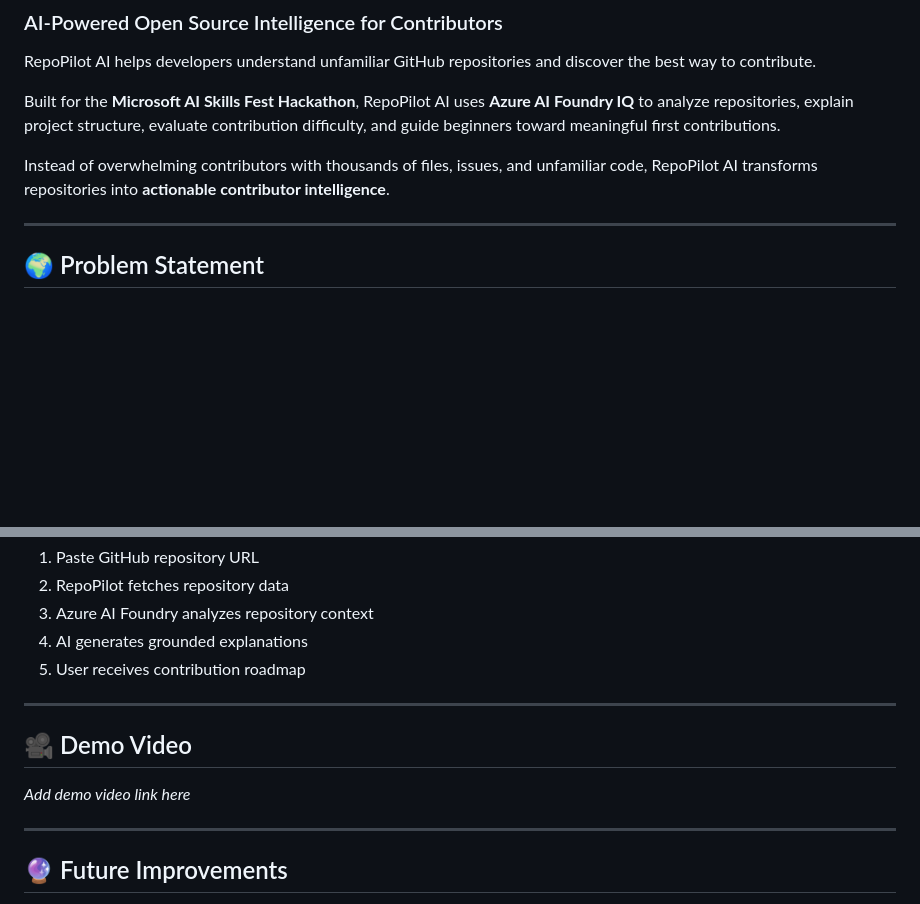
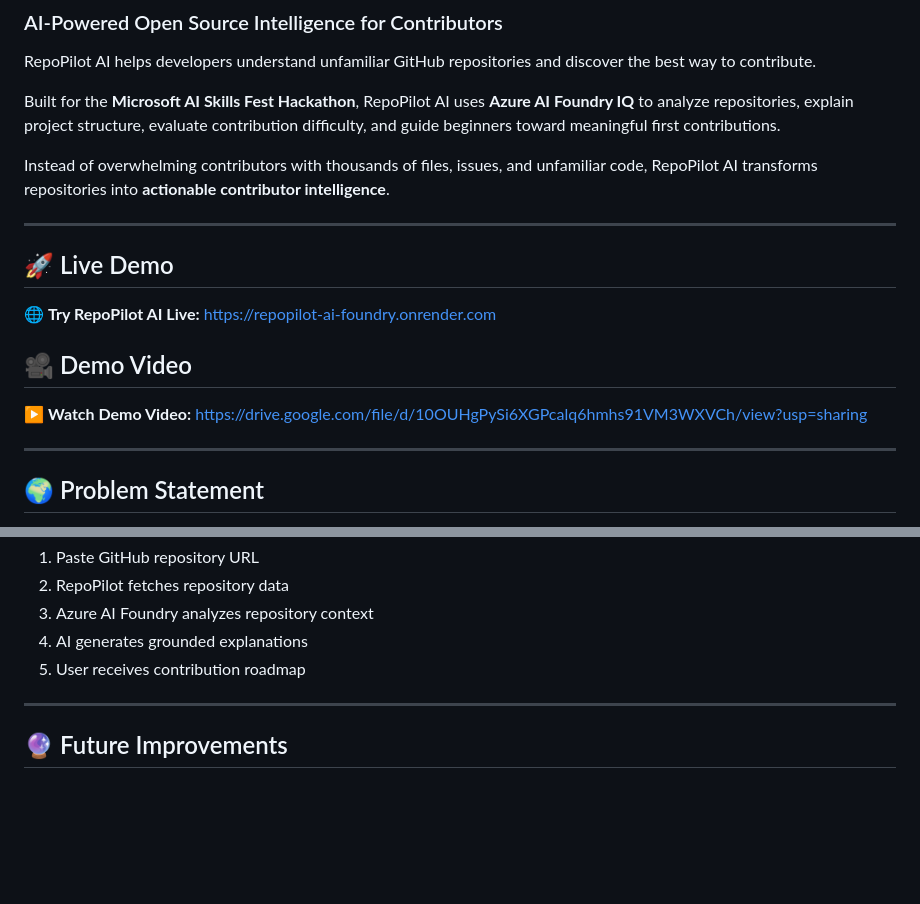
Before and after one commit to amanyadavkr098-bot/RepoPilot-AI-Foundry, a Markdown page: README.md, 2 parts joined by grey strips. Rendered like a GitHub page; blank space fills up the shorter version.

Commit message:
Enhance README with demo links
Added live demo and demo video sections to README.

```diff
--- a/README.md
+++ b/README.md
@@ -10,6 +10,17 @@ RepoPilot AI helps developers understand unfamiliar GitHub repositories and disc
 Built for the **Microsoft AI Skills Fest Hackathon**, RepoPilot AI uses **Azure AI Foundry IQ** to analyze repositories, explain project structure, evaluate contribution difficulty, and guide beginners toward meaningful first contributions.
 
 Instead of overwhelming contributors with thousands of files, issues, and unfamiliar code, RepoPilot AI transforms repositories into **actionable contributor intelligence**.
+
+---
+## 🚀 Live Demo
+
+🌐 **Try RepoPilot AI Live:**
+https://repopilot-ai-foundry.onrender.com
+
+## 🎥 Demo Video
+
+▶️ **Watch Demo Video:**
+https://drive.google.com/file/d/10OUHgPySi6XGPcalq6hmhs91VM3WXVCh/view?usp=sharing
 
 ---
 
@@ -388,11 +399,6 @@ Learn repository structure and technologies.
 
 ---
 
-## 🎥 Demo Video
-*Add demo video link here*
-
----
-
 ## 🔮 Future Improvements
 
 - AI contributor match score
```
